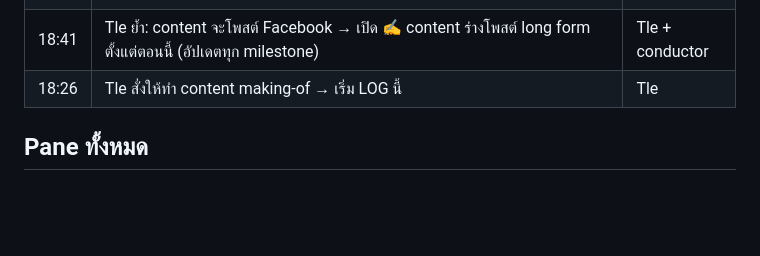
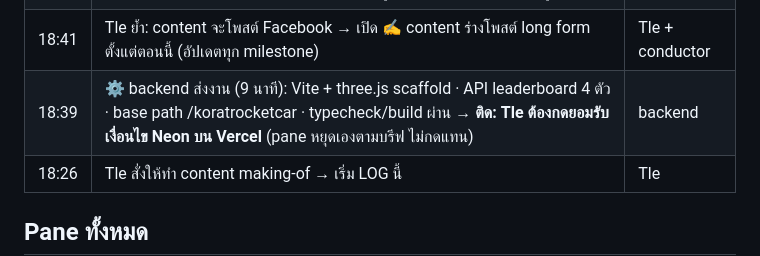
Before and after one commit to tlejay/145-korat-cyberpunk, a Markdown page: docs/making-of/LOG.md, the part around the change. GitHub-like rendering; blank space fills up the shorter version.

Commit message:
Log backend progress

```diff
--- a/docs/making-of/LOG.md
+++ b/docs/making-of/LOG.md
@@ -35,6 +35,7 @@
 | 18:35 | Tle เลือกสนาม A วงคูเมือง 3.36 กม. → เปิด 🔎 streetview-A เก็บข้อมูลให้ครบวง · แจ้ง backend/gameplay | Tle + conductor |
 | 18:38 | Tle ถามเรื่องฟิสิกส์ → conductor เสนอ 4 จุดโชว์จากข้อมูลจริง · Tle เลือกครบ 4 → เปิด 🧮 physics (คำนวณจากสเปกรถ + ขนาดคูเมือง พร้อมสคริปต์จำลองพิสูจน์ตัวเลข) | Tle + conductor |
 | 18:41 | Tle ย้ำ: content จะโพสต์ Facebook → เปิด ✍️ content ร่างโพสต์ long form ตั้งแต่ตอนนี้ (อัปเดตทุก milestone) | Tle + conductor |
+| 18:39 | ⚙️ backend ส่งงาน (9 นาที): Vite + three.js scaffold · API leaderboard 4 ตัว · base path /koratrocketcar · typecheck/build ผ่าน → **ติด: Tle ต้องกดยอมรับเงื่อนไข Neon บน Vercel** (pane หยุดเองตามบรีฟ ไม่กดแทน) | backend |
 | 18:26 | Tle สั่งให้ทำ content making-of → เริ่ม LOG นี้ | Tle |
 
 ## Pane ทั้งหมด
```
